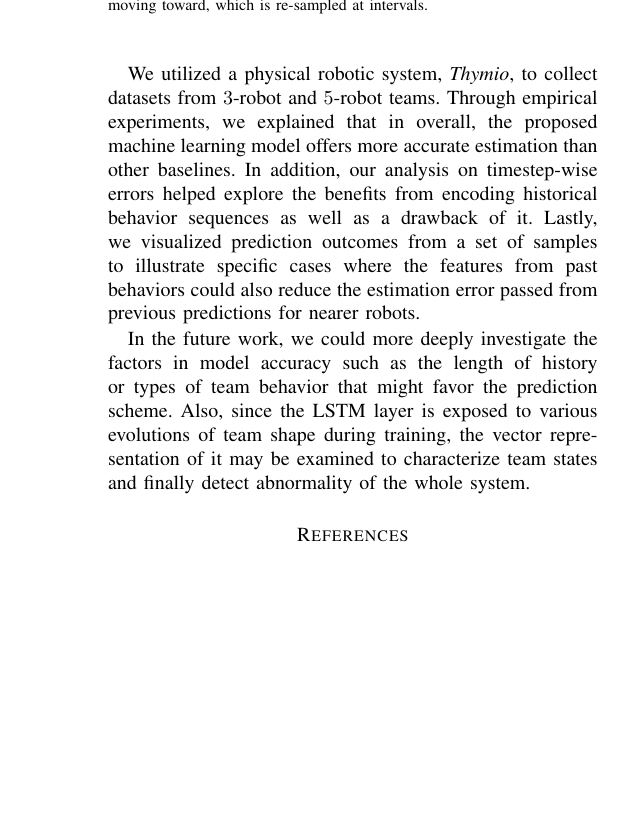
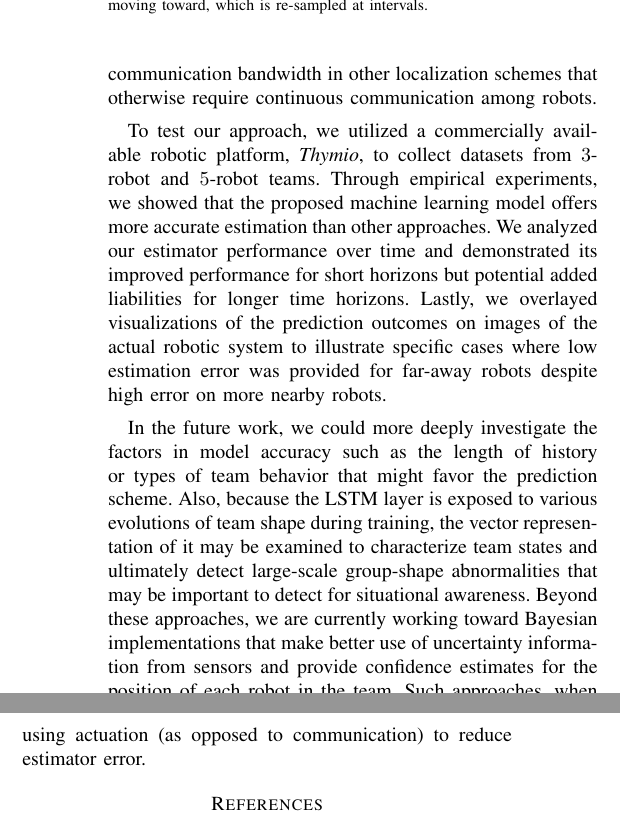
Before and after one commit to PavlicLab/ICRA2020_ReTLo, a LaTeX paper (icra20.tex): part of one column of page 6 of 7 before the commit and two parts of the columns of page 6 of 7 after it, the two joined at a grey line, cut so that both start at the same text, the shorter picture padded with empty space. Compiled offline with pdfLaTeX.

Commit message:
Edits to summary and future work.

```diff
--- a/icra20.tex
+++ b/icra20.tex
@@ -731,22 +731,33 @@
+    reduce communication bandwidth in other localization schemes that
+    otherwise require continuous communication among robots.
 
-    We utilized a physical robotic system, \emph{Thymio}, to collect
-    datasets from $3$-robot and $5$-robot teams. Through empirical
-    experiments, we explained that in overall, the proposed machine
-    learning model offers more accurate estimation than other baselines.
-    In addition, our analysis on timestep-wise errors helped explore the
-    benefits from encoding historical behavior sequences as well as a
-    drawback of it. Lastly, we visualized prediction outcomes from a set
-    of samples to illustrate specific cases where the features from past
-    behaviors could also reduce the estimation error passed from
-    previous predictions for nearer robots.
+    To test our approach, we utilized a commercially available robotic
+    platform, \emph{Thymio}, to collect datasets from $3$-robot and
+    $5$-robot teams. Through empirical experiments, we showed that the
+    proposed machine learning model offers more accurate estimation than
+    other approaches. We analyzed our estimator performance over time
+    and demonstrated its improved performance for short horizons but
+    potential added liabilities for longer time horizons. Lastly, we
+    overlayed visualizations of the prediction outcomes on images of the
+    actual robotic system to illustrate specific cases where low
+    estimation error was provided for far-away robots despite high error
+    on more nearby robots.
 
     In the future work, we could more deeply investigate the factors in
     model accuracy such as the length of history or types of team
-    behavior that might favor the prediction scheme. Also, since the
+    behavior that might favor the prediction scheme. Also, because the
     LSTM layer is exposed to various evolutions of team shape during
     training, the vector representation of it may be examined to
-    characterize team states and finally detect abnormality of the whole
-    system.
+    characterize team states and ultimately detect large-scale
+    group-shape abnormalities that may be important to detect for
+    situational awareness. Beyond these approaches, we are currently
+    working toward Bayesian implementations that make better use of
+    uncertainty information from sensors and provide confidence
+    estimates for the position of each robot in the team. Such
+    approaches, when incorporated into a frameworks such as partially
+    observable Markov decision processes, could lead to approaches for
+    using actuation (as opposed to communication) to reduce estimator
+    error.
 
 {\small
 	\bibliographystyle{IEEEtran}
```
Also changed, not shown: icra20.pdf, icra20.tex (16 more changed lines).
